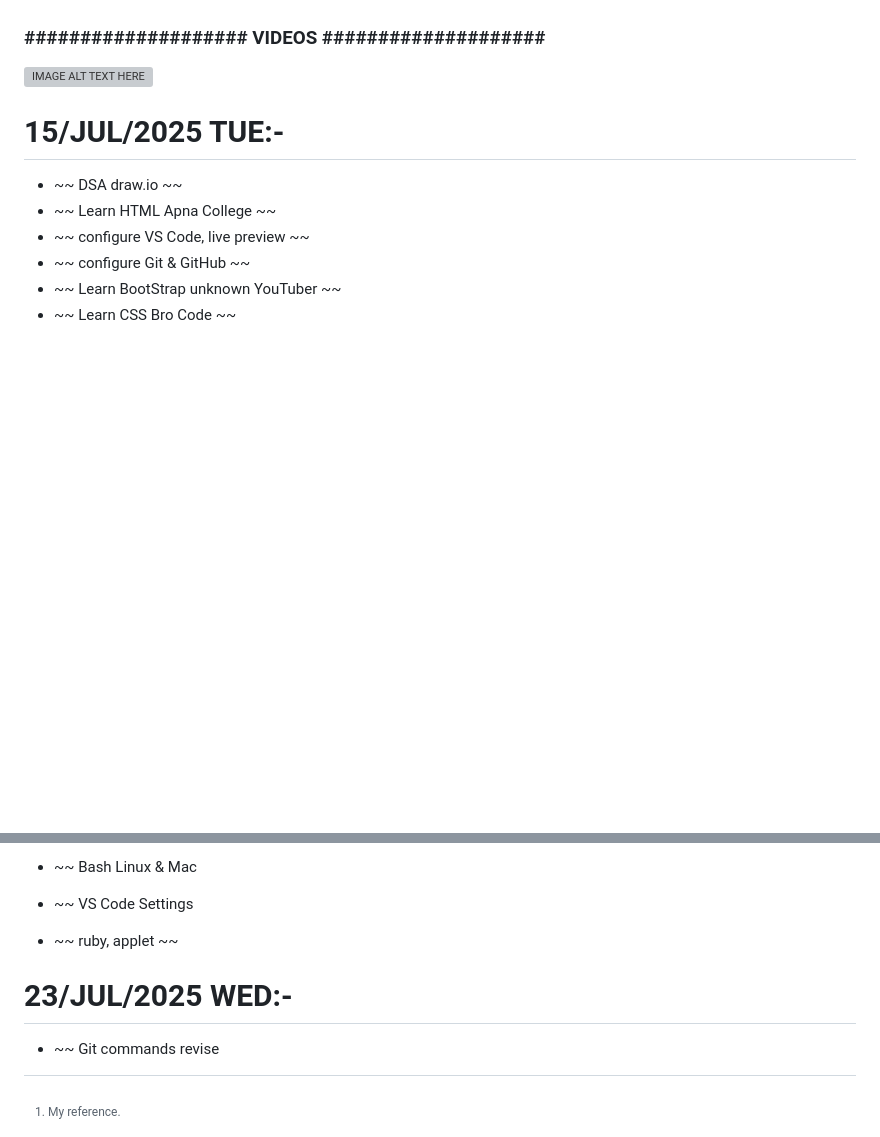
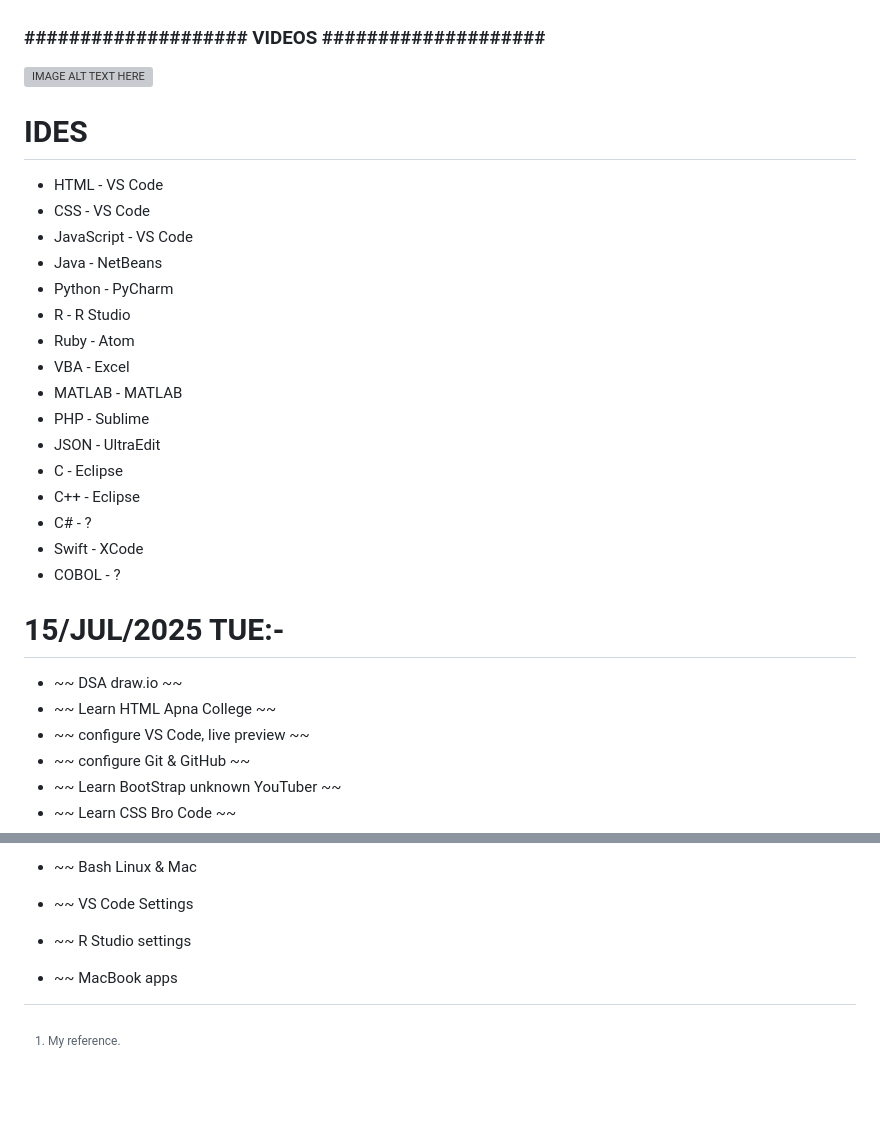
Before and after one commit to RohanRV/Self_Study_HTML_CSS_JS, a Markdown page: ToDo.md, 2 parts joined by grey strips. GitHub-like rendering; blank space fills up the shorter version; grey boxes are pictures that could not be loaded.

```diff
--- a/ToDo.md
+++ b/ToDo.md
@@ -138,7 +138,23 @@ This line is only separated by a single newline, so it's a separate line in the
 " target="_blank"><img src="http://img.youtube.com/vi/YOUTUBE_VIDEO_ID_HERE/0.jpg"
 alt="IMAGE ALT TEXT HERE" width="240" height="180" border="10" /></a>
 
-
+# IDES
+- HTML - VS Code
+- CSS - VS Code
+- JavaScript - VS Code
+- Java - NetBeans
+- Python - PyCharm
+- R - R Studio
+- Ruby - Atom
+- VBA - Excel
+- MATLAB - MATLAB
+- PHP - Sublime
+- JSON - UltraEdit
+- C - Eclipse
+- C++ - Eclipse
+- C# - ?
+- Swift - XCode
+- COBOL - ?
 
 # 15/JUL/2025 TUE:-
 - ~~ DSA draw.io ~~
@@ -203,6 +258,4 @@ alt="IMAGE ALT TEXT HERE" width="240" height="180" border="10" /></a>
 - ~~ Bash Linux & Mac
 - ~~ VS Code Settings
-- ~~ ruby, applet ~~
-
-# 23/JUL/2025 WED:-
-- ~~ Git commands revise
+- ~~ R Studio settings
+- ~~ MacBook apps
```
Also changed, not shown: other parts of ToDo.md (+45 -6 lines).
